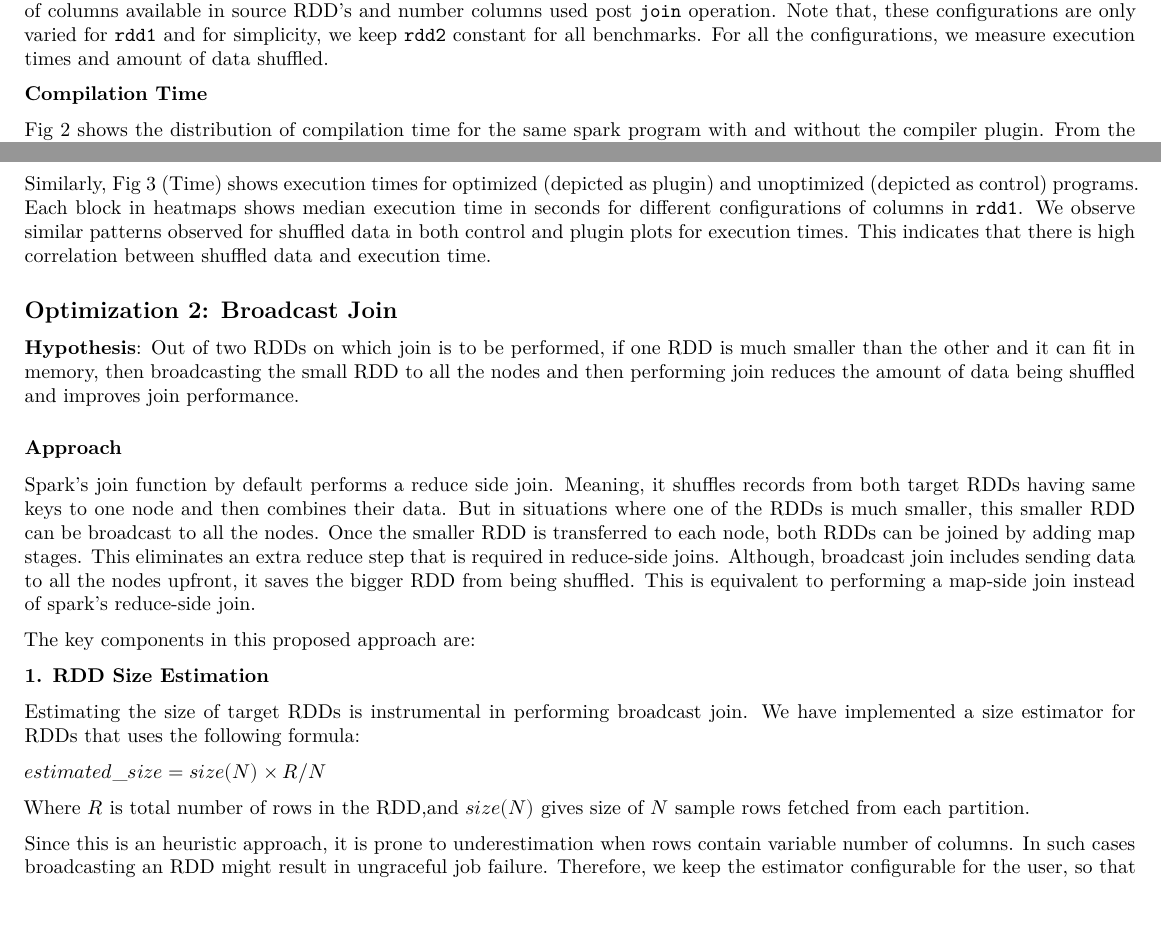
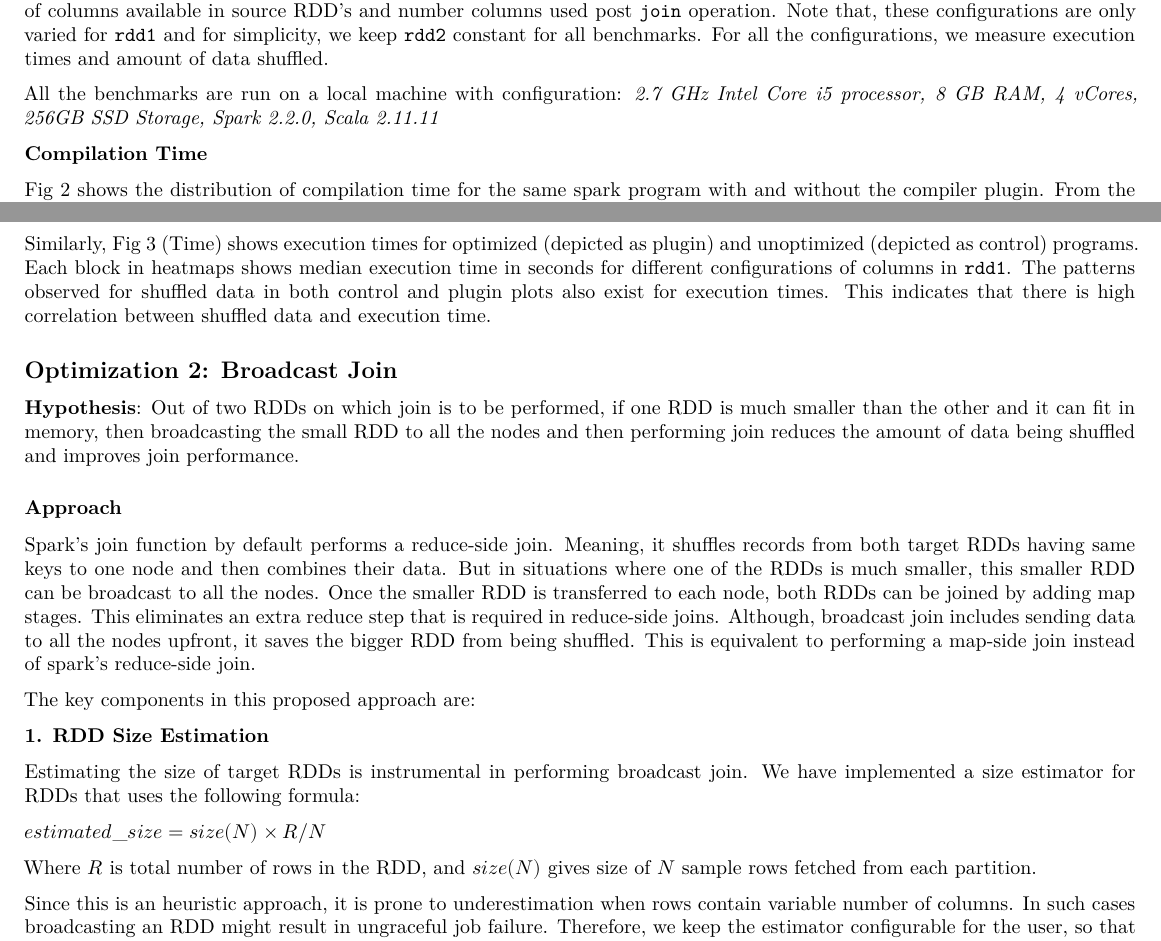
Before and after one commit to spark-optimizations/plugin-benchmark, an R Markdown document (Report.Rmd): two parts of pages 2 and 3 of 3 before the commit and two parts of pages 2 and 3 of 4 after it, joined at a grey line, cut so that both start at the same text, the shorter picture padded with empty space. Rendered offline with R 4.5, knitr and Pandoc, then LaTeX, with nearby package versions; some code elsewhere in the file could not run offline.

Commit message:
Make small changes in report

```diff
--- a/Report.Rmd
+++ b/Report.Rmd
@@ -190,6 +190,8 @@ Lines 8-10 show the code generated by our compiler plugin. It prunes the columns
 
 To measure the impact of `JoinOptimizer` plugin we compile same spark programs with and without the plugin. The spark program used for benchmarking performs joins between two RDDs, `rdd1` and `rdd2`. We tested multiple combinations of number of columns available in source RDD's and number columns used post `join` operation. Note that, these configurations are only varied for `rdd1` and for simplicity, we keep `rdd2` constant for all benchmarks. For all the configurations, we measure execution times and amount of data shuffled.
 
+All the benchmarks are run on a local machine with configuration: _2.7 GHz Intel Core i5 processor, 8 GB RAM, 4 vCores, 256GB SSD Storage, Spark 2.2.0, Scala 2.11.11_
+
 **Compilation Time**
 
 Fig 2 shows the distribution of compilation time for the same spark program with and without the compiler plugin. From the violin plot, it can be seen that for majority of distribution, compiler plugin adds overhead of about 2 seconds. In the worst case (for the outliers), this overhead can be more than 5 seconds.
@@ -216,7 +218,7 @@ grid.arrange(g3, ty, ncol=2, widths=c(30, 1), bottom="Figure 3: Compiler Plugin
 
 **Execution Time**
 
-Similarly, Fig 3 (Time) shows execution times for optimized (depicted as plugin) and unoptimized (depicted as control) programs. Each block in heatmaps shows median execution time in seconds for different configurations of columns in `rdd1`. We observe similar patterns observed for shuffled data in both control and plugin plots for execution times. This indicates that there is high correlation between shuffled data and execution time.
+Similarly, Fig 3 (Time) shows execution times for optimized (depicted as plugin) and unoptimized (depicted as control) programs. Each block in heatmaps shows median execution time in seconds for different configurations of columns in `rdd1`. The patterns observed for shuffled data in both control and plugin plots also exist for execution times. This indicates that there is high correlation between shuffled data and execution time.
 
 ## Optimization 2: Broadcast Join
 
@@ -224,7 +226,7 @@ Similarly, Fig 3 (Time) shows execution times for optimized (depicted as plugin)
 
 ### Approach
 
-Spark's join function by default performs a reduce side join. Meaning, it shuffles records from both target RDDs having same keys to one node and then combines their data. But in situations where one of the RDDs is much smaller, this smaller RDD can be broadcast to all the nodes. Once the smaller RDD is transferred to each node, both RDDs can be joined by adding map stages. This eliminates an extra reduce step that is required in reduce-side joins. Although, broadcast join includes sending data to all the nodes upfront, it saves the bigger RDD from being shuffled. This is equivalent to performing a map-side join instead of spark's reduce-side join.
+Spark's join function by default performs a reduce-side join. Meaning, it shuffles records from both target RDDs having same keys to one node and then combines their data. But in situations where one of the RDDs is much smaller, this smaller RDD can be broadcast to all the nodes. Once the smaller RDD is transferred to each node, both RDDs can be joined by adding map stages. This eliminates an extra reduce step that is required in reduce-side joins. Although, broadcast join includes sending data to all the nodes upfront, it saves the bigger RDD from being shuffled. This is equivalent to performing a map-side join instead of spark's reduce-side join.
 
 The key components in this proposed approach are:
 
```
Also changed, not shown: Report.Rmd (2 more changed lines).
